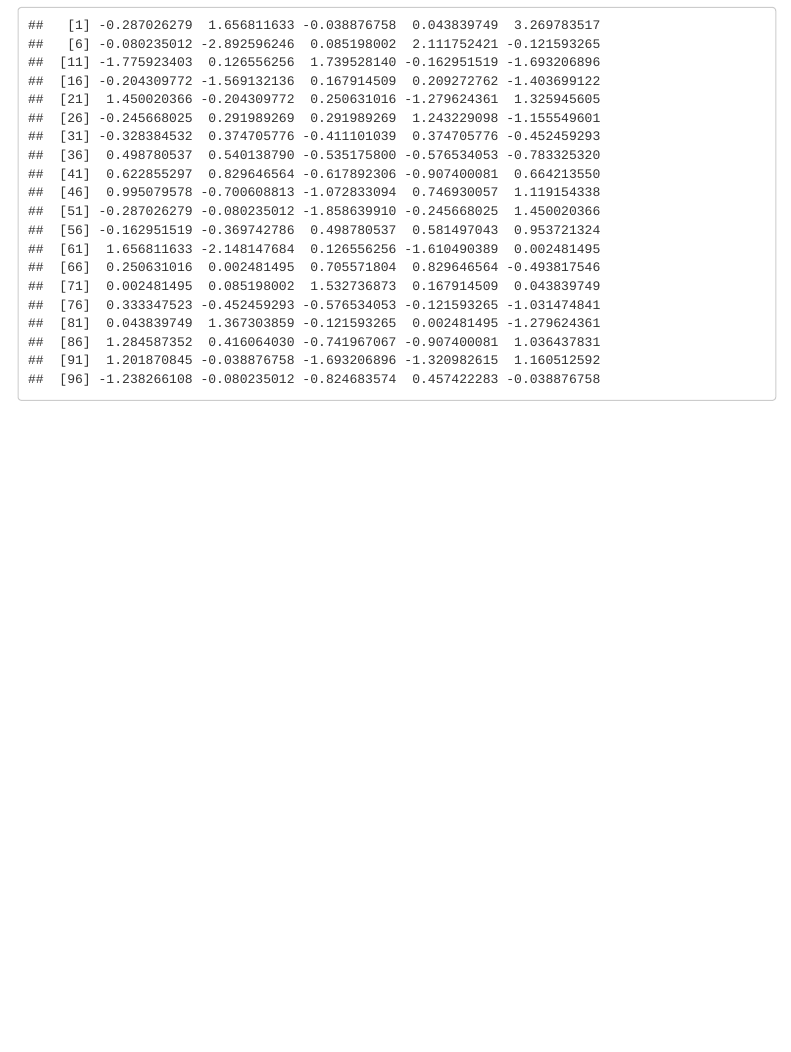
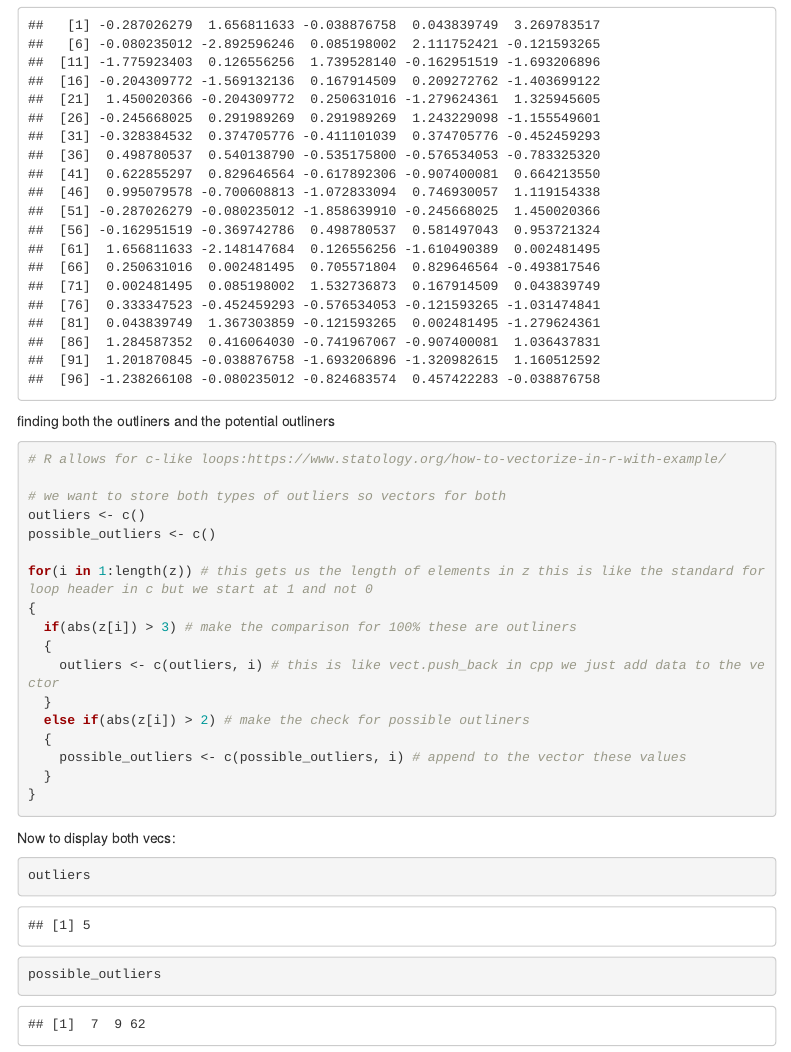
Before and after one commit to Jake-Kistler/R_lab_2, an R Markdown document (Lab_2.Rmd): the page in a window 1100 px wide, from 1180 px down. The pictures show the output file Lab_2.html that the author committed with the source, opened offline; menus at the side of the page are left out.

Commit message:
We are finding both types of outliers now but I think I need to go back and verify z values

`````diff
--- a/Lab_2.Rmd
+++ b/Lab_2.Rmd
@@ -43,3 +43,29 @@ Now to transform mpg into z
 z <- (mpg - mean(mpg)) / sd(mpg)
 z
 ````
+
+finding both the outliners and the potential outliners
+````{r}
+# R allows for c-like loops:https://www.statology.org/how-to-vectorize-in-r-with-example/
+
+# we want to store both types of outliers so vectors for both
+outliers <- c()
+possible_outliers <- c()
+
+for(i in 1:length(z)) # this gets us the length of elements in z this is like the standard for loop header in c but we start at 1 and not 0
+{
+  if(abs(z[i]) > 3) # make the comparison for 100% these are outliners
+  {
+    outliers <- c(outliers, i) # this is like vect.push_back in cpp we just add data to the vector
+  }
+  else if(abs(z[i]) > 2) # make the check for possible outliners
+  {
+    possible_outliers <- c(possible_outliers, i) # append to the vector these values
+  }
+}
+````
+ Now to display both vecs:
+````{r}
+outliers
+possible_outliers
+````
`````
Also changed, not shown: lab_2.R (+30 -0 lines), Lab_2.html.
